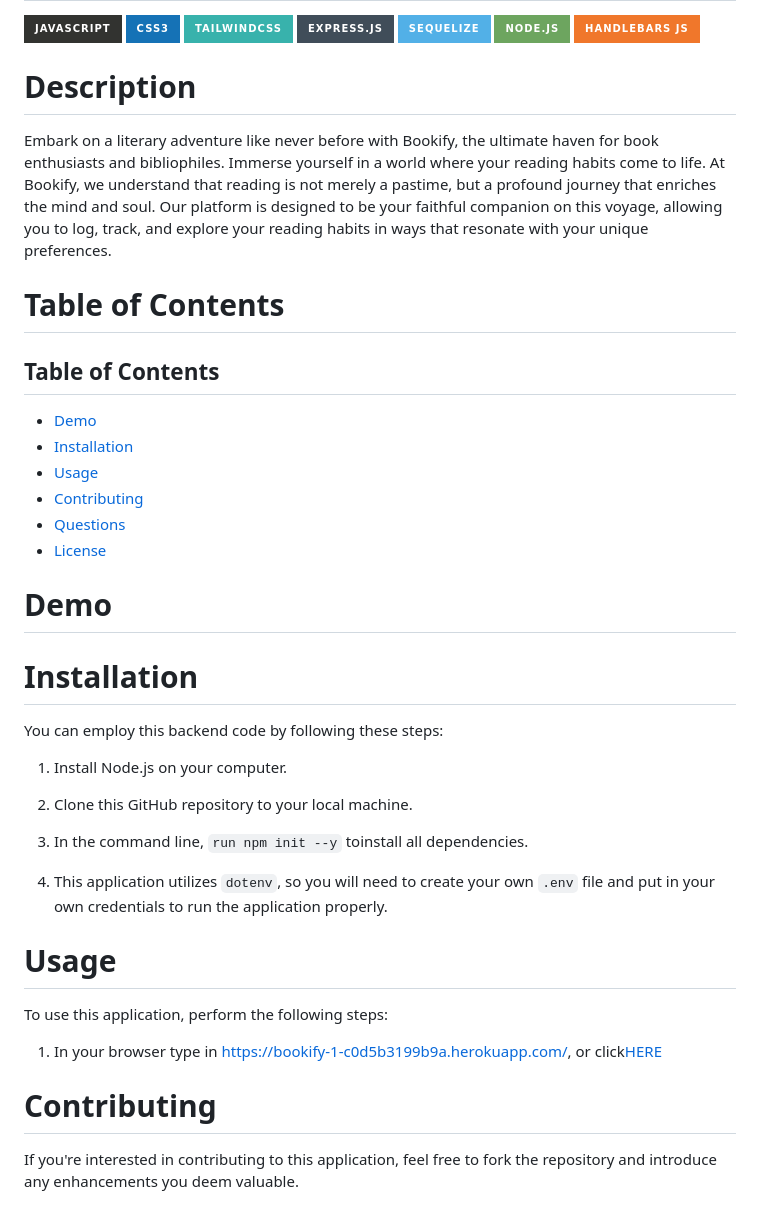
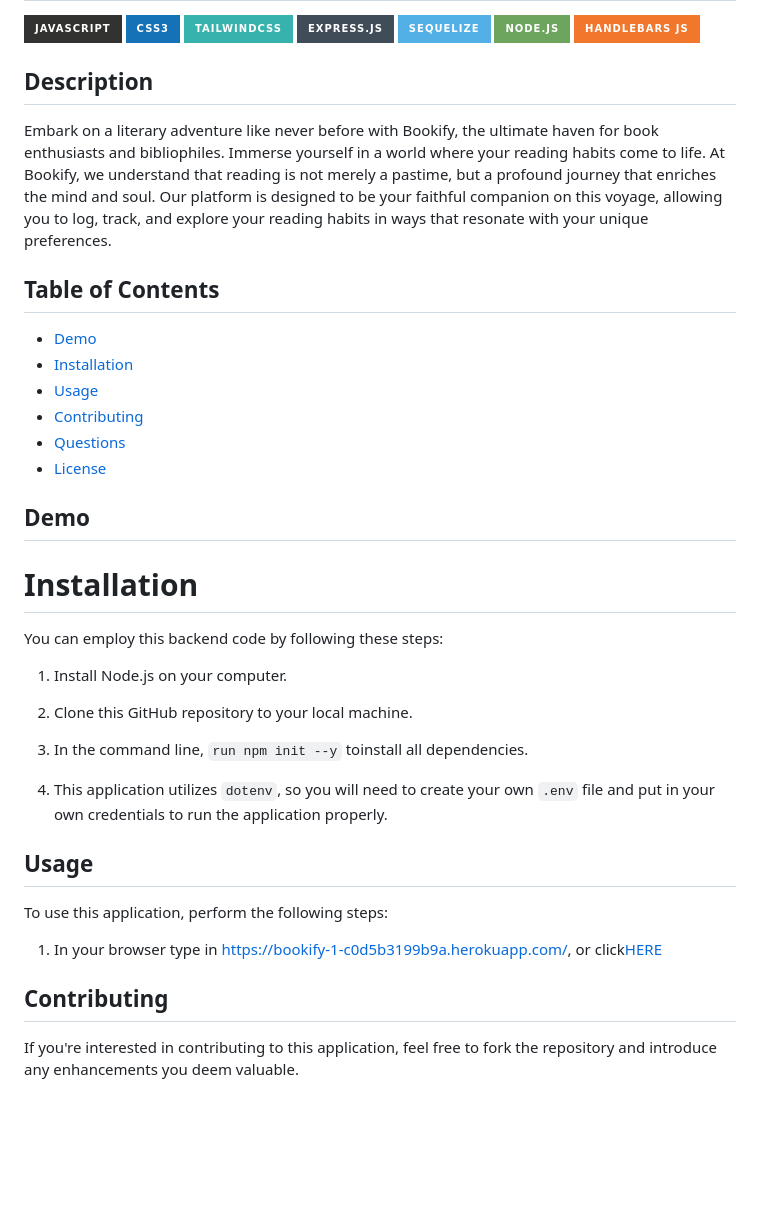
Before and after one commit to xJuanPablo/Bookify, a Markdown page: README.md, the part around one of its changes. Rendered like a GitHub page; badges without logos; blank space fills up the shorter version.

Commit message:
Update README.md
Fixed README syntax

```diff
--- a/README.md
+++ b/README.md
@@ -1,10 +1,10 @@
 # Bookify
 ![JavaScript](https://img.shields.io/badge/javascript-%23323330.svg?style=for-the-badge&logo=javascript&logoColor=%23F7DF1E) ![CSS3](https://img.shields.io/badge/css3-%231572B6.svg?style=for-the-badge&logo=css3&logoColor=white) ![TailwindCSS](https://img.shields.io/badge/tailwindcss-%2338B2AC.svg?style=for-the-badge&logo=tailwind-css&logoColor=white) ![Express.js](https://img.shields.io/badge/express.js-%23404d59.svg?style=for-the-badge&logo=express&logoColor=%2361DAFB) ![Sequelize](https://img.shields.io/badge/Sequelize-52B0E7?style=for-the-badge&logo=Sequelize&logoColor=white) ![NodeJS](https://img.shields.io/badge/node.js-6DA55F?style=for-the-badge&logo=node.js&logoColor=white) ![Handlebars](https://img.shields.io/badge/Handlebars%20js-f0772b?style=for-the-badge&logo=handlebarsdotjs&logoColor=black)
 
-# Description
+## Description
 
 Embark on a literary adventure like never before with Bookify, the ultimate haven for book enthusiasts and bibliophiles. Immerse yourself in a world where your reading habits come to life. At Bookify, we understand that reading is not merely a pastime, but a profound journey that enriches the mind and soul. Our platform is designed to be your faithful companion on this voyage, allowing you to log, track, and explore your reading habits in ways that resonate with your unique preferences.
-# Table of Contents
+
 
 ## Table of Contents
   * [Demo](#demo)
@@ -14,7 +14,7 @@ Embark on a literary adventure like never before with Bookify, the ultimate have
   * [Questions](#questions)
   * [License](#license)
 
-# Demo
+## Demo
 
 # Installation
 You can employ this backend code by following these steps:
@@ -29,13 +29,13 @@ You can employ this backend code by following these steps:
 
 
 
-# Usage
+## Usage
 To use this application, perform the following steps:
 
 1. In your browser type in https://bookify-1-c0d5b3199b9a.herokuapp.com/, or click[HERE](https://bookify-1-c0d5b3199b9a.herokuapp.com/)
 
 
-# Contributing
+## Contributing
 If you're interested in contributing to this application, feel free to fork the repository and introduce any enhancements you deem valuable.
 # Questions
 
```
Also changed, not shown: other parts of README.md (+1 -2 lines).
